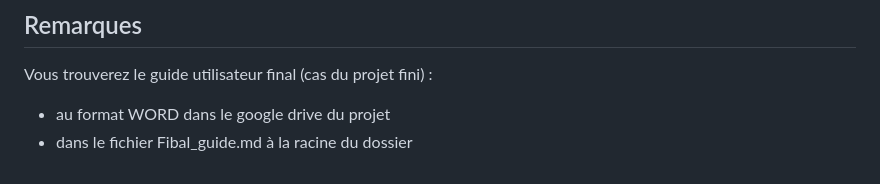
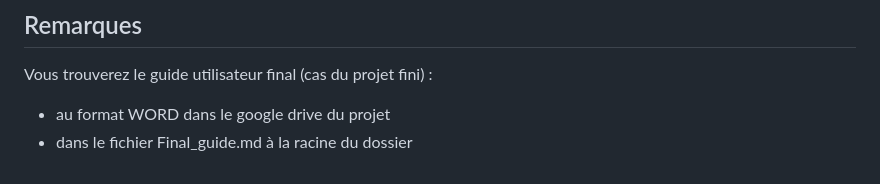
Before and after one commit to ll-ohan/WORKSHOPB3G21, a Markdown page: README.md, the part around the change. Rendered like a GitHub page.

```diff
--- a/README.md
+++ b/README.md
@@ -89,4 +89,4 @@ Remarques : map_id représente l'échelle, start le point de départ et end le p
 ## Remarques
 Vous trouverez le guide utilisateur final (cas du projet fini) :
 - au format WORD dans le google drive du projet
-- dans le fichier Fibal_guide.md à la racine du dossier
+- dans le fichier Final_guide.md à la racine du dossier
```
